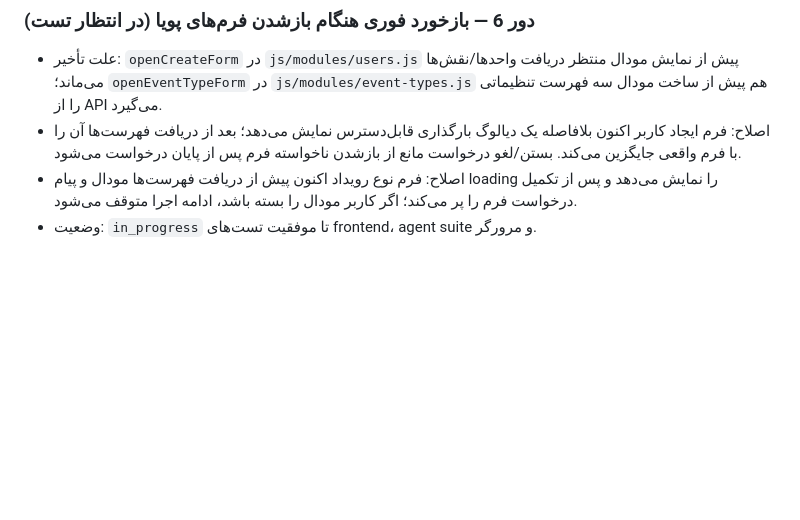
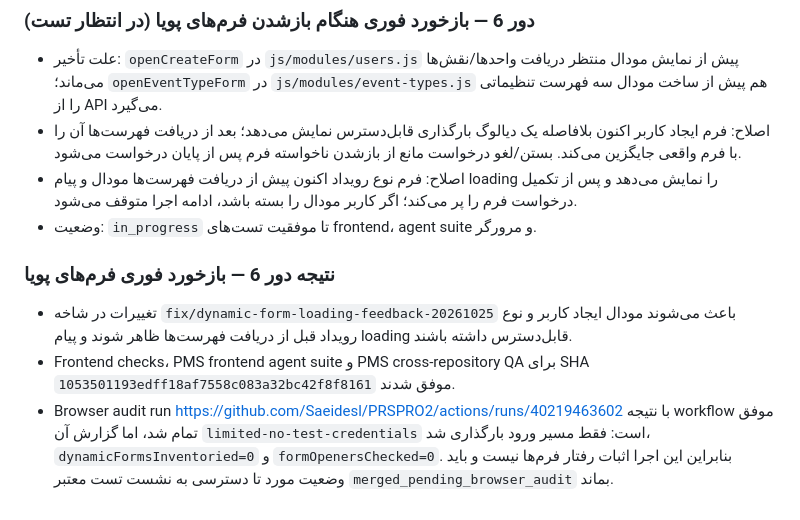
Before and after one commit to Saeidesl/PRSPRO2, a Markdown page: docs/ui-audit-remediation-report.md, the part around the change. Drawn GitHub-style; blank space fills up the shorter version.

Commit message:
docs: record dynamic form loading fix and limited browser audit

```diff
--- a/docs/ui-audit-remediation-report.md
+++ b/docs/ui-audit-remediation-report.md
@@ -172,3 +172,9 @@
 - اصلاح: فرم ایجاد کاربر اکنون بلافاصله یک دیالوگ بارگذاری قابل‌دسترس نمایش می‌دهد؛ بعد از دریافت فهرست‌ها آن را با فرم واقعی جایگزین می‌کند. بستن/لغو درخواست مانع از بازشدن ناخواسته فرم پس از پایان درخواست می‌شود.
 - اصلاح: فرم نوع رویداد اکنون پیش از دریافت فهرست‌ها مودال و پیام loading را نمایش می‌دهد و پس از تکمیل درخواست فرم را پر می‌کند؛ اگر کاربر مودال را بسته باشد، ادامه اجرا متوقف می‌شود.
 - وضعیت: `in_progress` تا موفقیت تست‌های frontend، agent suite و مرورگر.
+
+### نتیجه دور 6 — بازخورد فوری فرم‌های پویا
+
+- تغییرات در شاخه `fix/dynamic-form-loading-feedback-20261025` باعث می‌شوند مودال ایجاد کاربر و نوع رویداد قبل از دریافت فهرست‌ها ظاهر شوند و پیام loading قابل‌دسترس داشته باشند.
+- Frontend checks، PMS frontend agent suite و PMS cross-repository QA برای SHA `1053501193edff18af7558c083a32bc42f8f8161` موفق شدند.
+- Browser audit run https://github.com/Saeidesl/PRSPRO2/actions/runs/40219463602 با نتیجه workflow موفق تمام شد، اما گزارش آن `limited-no-test-credentials` است: فقط مسیر ورود بارگذاری شد، `dynamicFormsInventoried=0` و `formOpenersChecked=0`. بنابراین این اجرا اثبات رفتار فرم‌ها نیست و باید وضعیت مورد تا دسترسی به نشست تست معتبر `merged_pending_browser_audit` بماند.
```
